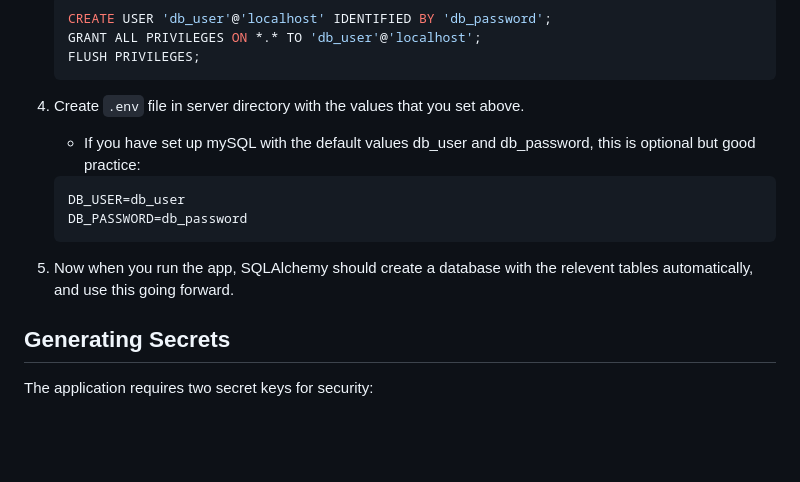
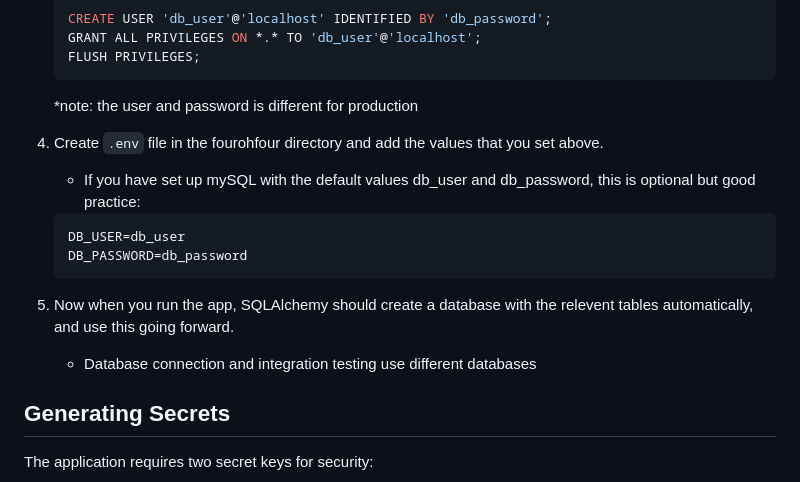
Before and after one commit to ElliceNels/fourohfour, a Markdown page: src/server/README.md, the part around one of its changes. Drawn GitHub-style; blank space fills up the shorter version.

````diff
--- a/src/server/README.md
+++ b/src/server/README.md
@@ -72,8 +72,9 @@ Assuming this is your first time running the app:
    GRANT ALL PRIVILEGES ON *.* TO 'db_user'@'localhost';
    FLUSH PRIVILEGES;
    ```
+   *note: the user and password is different for production
 
-4. Create `.env` file in server directory with the values that you set above.
+4. Create `.env` file in the fourohfour directory and add the values that you set above.
 	- If you have set up mySQL with the default values db_user and db_password, this is optional but good practice:
    ```
    DB_USER=db_user
@@ -81,6 +82,7 @@ Assuming this is your first time running the app:
    ```
 
 5. Now when you run the app, SQLAlchemy should create a database with the relevent tables automatically, and use this going forward.
+   - Database connection and integration testing use different databases
 
 ## Generating Secrets
 The application requires two secret keys for security:
````
Also changed, not shown: other parts of src/server/README.md (+30 -4 lines).
